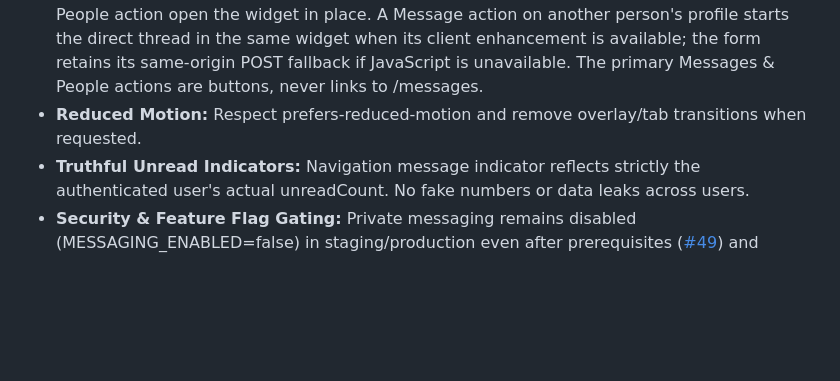
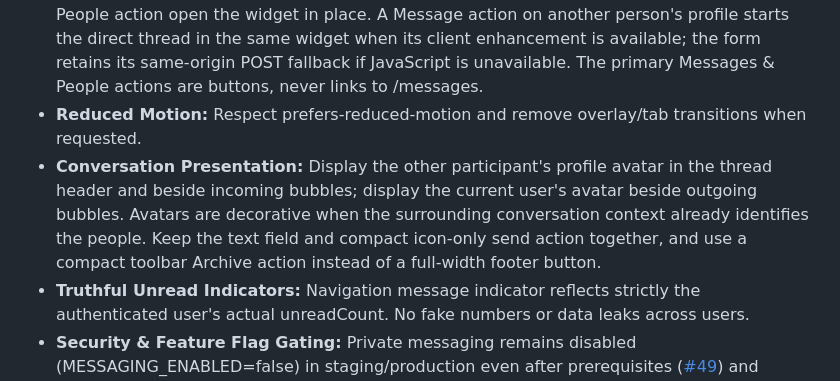
Before and after one commit to japiohopman/the-vinyl-drop, a Markdown page: docs/UX_UI.md, the part around the change. Rendered like a GitHub page; blank space fills up the shorter version.

Commit message:
docs(messaging): record compact thread composer and avatar presentation (Refs #216)

```diff
--- a/docs/UX_UI.md
+++ b/docs/UX_UI.md
@@ -142,6 +142,7 @@ Implemented application primary navigation routes:
 - **Mobile:** The shared widget appears as an inset app-like modal with roughly 12px outer margin, a dimmed/blurred backdrop, 5px corners, and a short fade/scale transition. Preserve safe areas, focus containment, background-scroll lock, and touch-sized controls. VisualViewport sizing keeps the composer reachable when the keyboard opens. A downward drag on the header minimizes the panel; an upward drag restores it.
 - **Route Fallbacks:** The full inbox/conversation routes (/messages and /messages/:conversationId) remain directly accessible for compatibility, but are not primary Me-menu links or the default widget flow. Me-menu actions and the own-profile Messages & People action open the widget in place. A Message action on another person's profile starts the direct thread in the same widget when its client enhancement is available; the form retains its same-origin POST fallback if JavaScript is unavailable. The primary Messages & People actions are buttons, never links to /messages.
 - **Reduced Motion:** Respect prefers-reduced-motion and remove overlay/tab transitions when requested.
+- **Conversation Presentation:** Display the other participant's profile avatar in the thread header and beside incoming bubbles; display the current user's avatar beside outgoing bubbles. Avatars are decorative when the surrounding conversation context already identifies the people. Keep the text field and compact icon-only send action together, and use a compact toolbar Archive action instead of a full-width footer button.
 - **Truthful Unread Indicators:** Navigation message indicator reflects strictly the authenticated user's actual unreadCount. No fake numbers or data leaks across users.
 - **Security & Feature Flag Gating:** Private messaging remains disabled (MESSAGING_ENABLED=false) in staging/production even after prerequisites ([#49](https://github.com/japiohopman/the-vinyl-drop/issues/49)) and ([#119](https://github.com/japiohopman/the-vinyl-drop/issues/119)) close, until Jaap explicitly authorizes activation.
 
```
